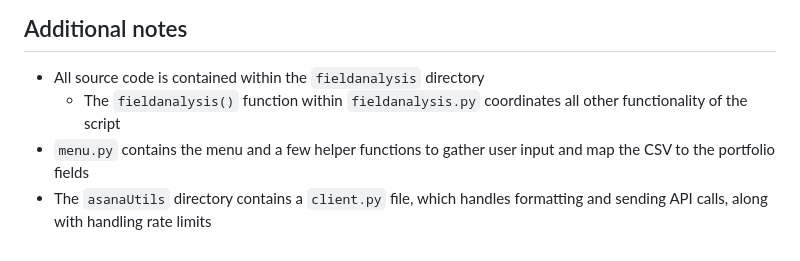
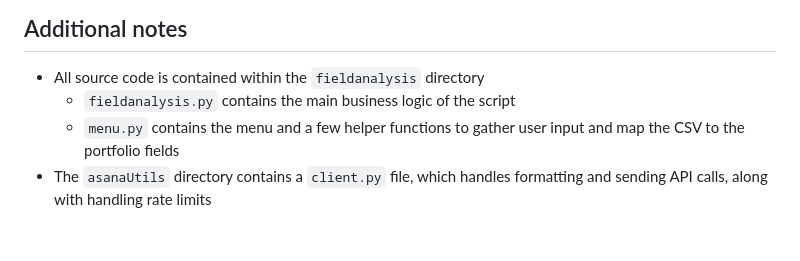
Before and after one commit to Asana/devrel-examples, a Markdown page: python/custom-field-analysis/README.md, the part around the change. Rendered like a GitHub page.

```diff
--- a/python/custom-field-analysis/README.md
+++ b/python/custom-field-analysis/README.md
@@ -57,6 +57,6 @@ Because the script will be running many calls in parallel, note that this messag
 ## Additional notes
 
 * All source code is contained within the `fieldanalysis` directory
-    * The `fieldanalysis()` function within `fieldanalysis.py` coordinates all other functionality of the script
-* `menu.py` contains the menu and a few helper functions to gather user input and map the CSV to the portfolio fields
+    * `fieldanalysis.py` contains the main business logic of the script
+    * `menu.py` contains the menu and a few helper functions to gather user input and map the CSV to the portfolio fields
 * The `asanaUtils` directory contains a `client.py` file, which handles formatting and sending API calls, along with handling rate limits
```
